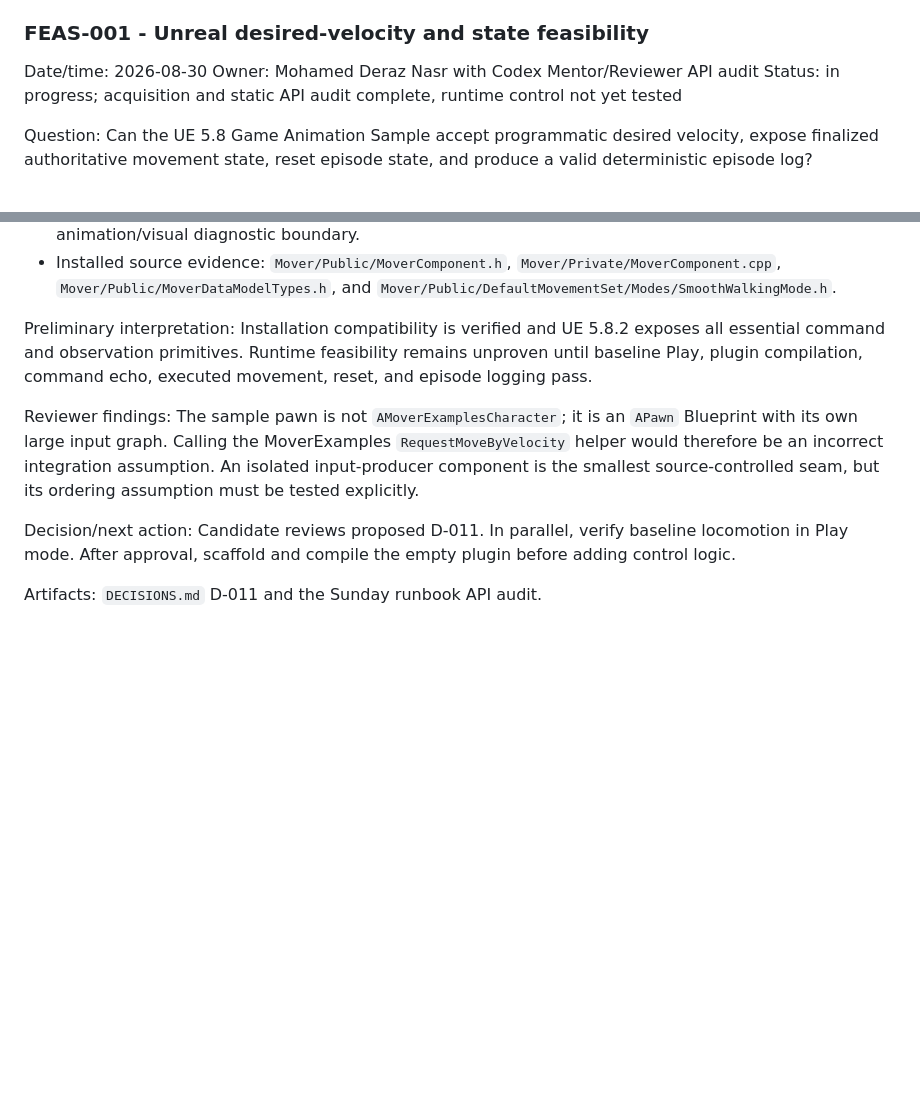
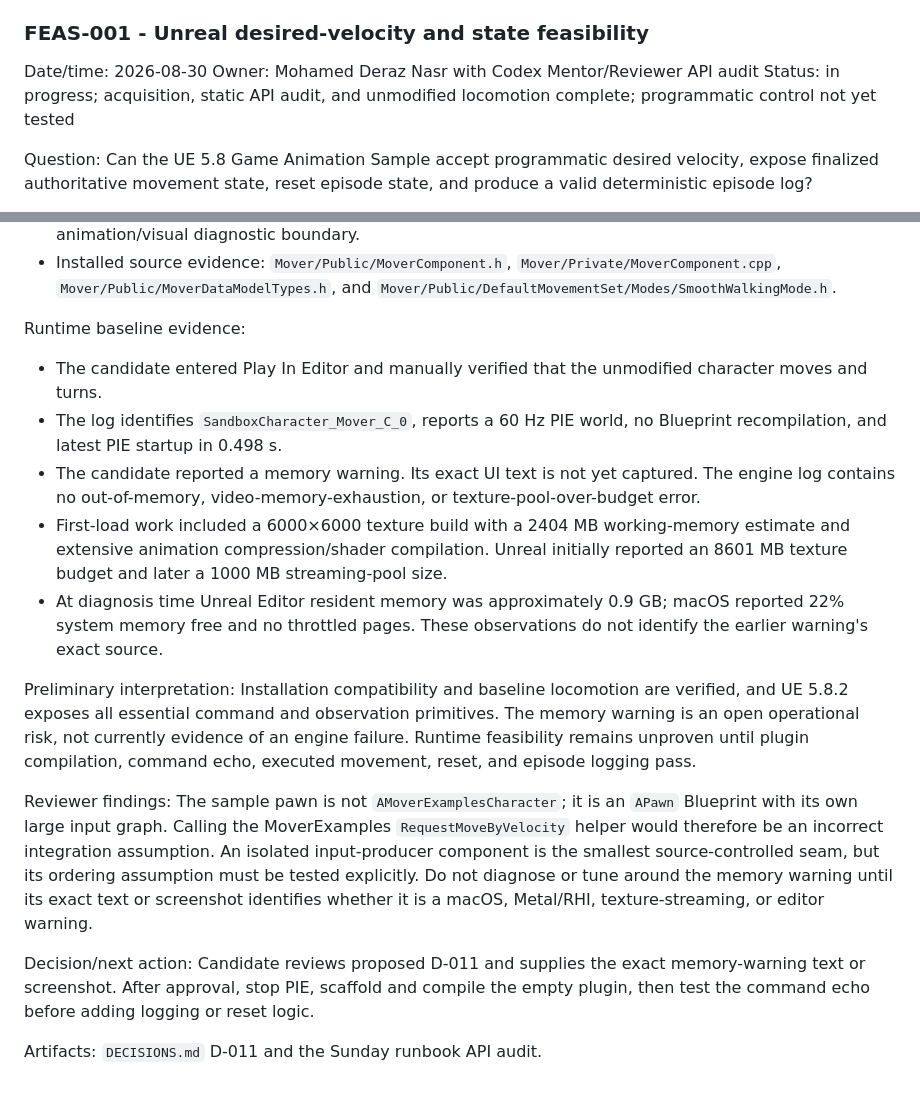
Before and after one commit to MDerazNasr/Unreal-Engine-World-Model, a Markdown page: EXPERIMENT_LOG.md, 2 parts joined by grey strips. Drawn GitHub-style; blank space fills up the shorter version.

Commit message:
Record baseline locomotion evidence

```diff
--- a/EXPERIMENT_LOG.md
+++ b/EXPERIMENT_LOG.md
@@ -142,7 +142,7 @@ Artifacts and reproduction command: `pyproject.toml`, `uv.lock`, `.python-versio
 
 Date/time: 2026-08-30
 Owner: Mohamed Deraz Nasr with Codex Mentor/Reviewer API audit
-Status: in progress; acquisition and static API audit complete, runtime control not yet tested
+Status: in progress; acquisition, static API audit, and unmodified locomotion complete; programmatic control not yet tested
 
 Question: Can the UE 5.8 Game Animation Sample accept programmatic desired velocity, expose finalized authoritative movement state, reset episode state, and produce a valid deterministic episode log?
 
@@ -167,10 +167,18 @@ Static API/asset audit:
 - Authoritative state: `FMoverDefaultSyncState::{GetLocation_WorldSpace, GetVelocity_WorldSpace, GetOrientation_WorldSpace}` plus angular velocity in the same state; `GetPrimaryVisualComponent()` is the animation/visual diagnostic boundary.
 - Installed source evidence: `Mover/Public/MoverComponent.h`, `Mover/Private/MoverComponent.cpp`, `Mover/Public/MoverDataModelTypes.h`, and `Mover/Public/DefaultMovementSet/Modes/SmoothWalkingMode.h`.
 
-Preliminary interpretation: Installation compatibility is verified and UE 5.8.2 exposes all essential command and observation primitives. Runtime feasibility remains unproven until baseline Play, plugin compilation, command echo, executed movement, reset, and episode logging pass.
+Runtime baseline evidence:
 
-Reviewer findings: The sample pawn is not `AMoverExamplesCharacter`; it is an `APawn` Blueprint with its own large input graph. Calling the MoverExamples `RequestMoveByVelocity` helper would therefore be an incorrect integration assumption. An isolated input-producer component is the smallest source-controlled seam, but its ordering assumption must be tested explicitly.
+- The candidate entered Play In Editor and manually verified that the unmodified character moves and turns.
+- The log identifies `SandboxCharacter_Mover_C_0`, reports a 60 Hz PIE world, no Blueprint recompilation, and latest PIE startup in 0.498 s.
+- The candidate reported a memory warning. Its exact UI text is not yet captured. The engine log contains no out-of-memory, video-memory-exhaustion, or texture-pool-over-budget error.
+- First-load work included a 6000×6000 texture build with a 2404 MB working-memory estimate and extensive animation compression/shader compilation. Unreal initially reported an 8601 MB texture budget and later a 1000 MB streaming-pool size.
+- At diagnosis time Unreal Editor resident memory was approximately 0.9 GB; macOS reported 22% system memory free and no throttled pages. These observations do not identify the earlier warning's exact source.
 
-Decision/next action: Candidate reviews proposed D-011. In parallel, verify baseline locomotion in Play mode. After approval, scaffold and compile the empty plugin before adding control logic.
+Preliminary interpretation: Installation compatibility and baseline locomotion are verified, and UE 5.8.2 exposes all essential command and observation primitives. The memory warning is an open operational risk, not currently evidence of an engine failure. Runtime feasibility remains unproven until plugin compilation, command echo, executed movement, reset, and episode logging pass.
+
+Reviewer findings: The sample pawn is not `AMoverExamplesCharacter`; it is an `APawn` Blueprint with its own large input graph. Calling the MoverExamples `RequestMoveByVelocity` helper would therefore be an incorrect integration assumption. An isolated input-producer component is the smallest source-controlled seam, but its ordering assumption must be tested explicitly. Do not diagnose or tune around the memory warning until its exact text or screenshot identifies whether it is a macOS, Metal/RHI, texture-streaming, or editor warning.
+
+Decision/next action: Candidate reviews proposed D-011 and supplies the exact memory-warning text or screenshot. After approval, stop PIE, scaffold and compile the empty plugin, then test the command echo before adding logging or reset logic.
 
 Artifacts: `DECISIONS.md` D-011 and the Sunday runbook API audit.
```
Also changed, not shown: INTERVIEW_DEFENSE.md (+6 -0 lines), runbooks/2026-08-30-sunday.md (+2 -2 lines).
